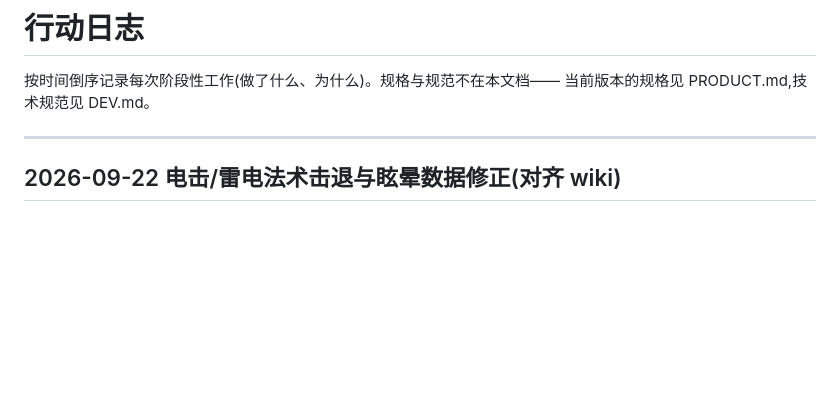
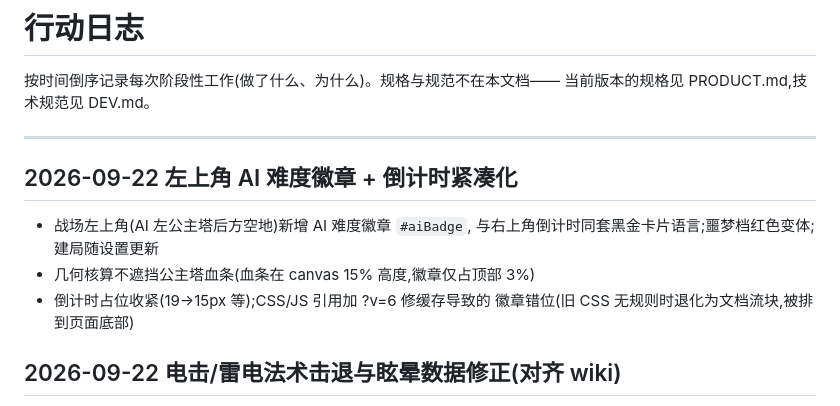
Before and after one commit to larria/clashOnWEB, a Markdown page: docs/LOG.md, the part around the change. Rendered like a GitHub page; blank space fills up the shorter version.

Commit message:
LOG: 记录 AI 难度徽章与倒计时紧凑化
Co-Authored-By: Claude <noreply@anthropic.com>

```diff
--- a/docs/LOG.md
+++ b/docs/LOG.md
@@ -4,6 +4,14 @@
 当前版本的规格见 PRODUCT.md,技术规范见 DEV.md。
 
 ---
+
+## 2026-09-22 左上角 AI 难度徽章 + 倒计时紧凑化
+
+- 战场左上角(AI 左公主塔后方空地)新增 AI 难度徽章 `#aiBadge`,
+  与右上角倒计时同套黑金卡片语言;噩梦档红色变体;建局随设置更新
+- 几何核算不遮挡公主塔血条(血条在 canvas 15% 高度,徽章仅占顶部 3%)
+- 倒计时占位收紧(19→15px 等);CSS/JS 引用加 ?v=6 修缓存导致的
+  徽章错位(旧 CSS 无规则时退化为文档流块,被排到页面底部)
 
 ## 2026-09-22 电击/雷电法术击退与眩晕数据修正(对齐 wiki)
 
```
